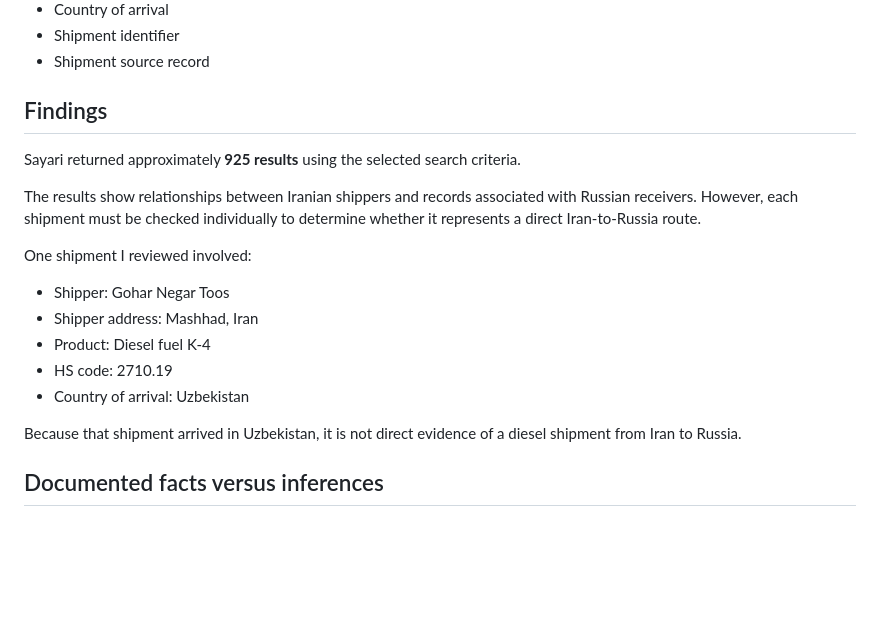
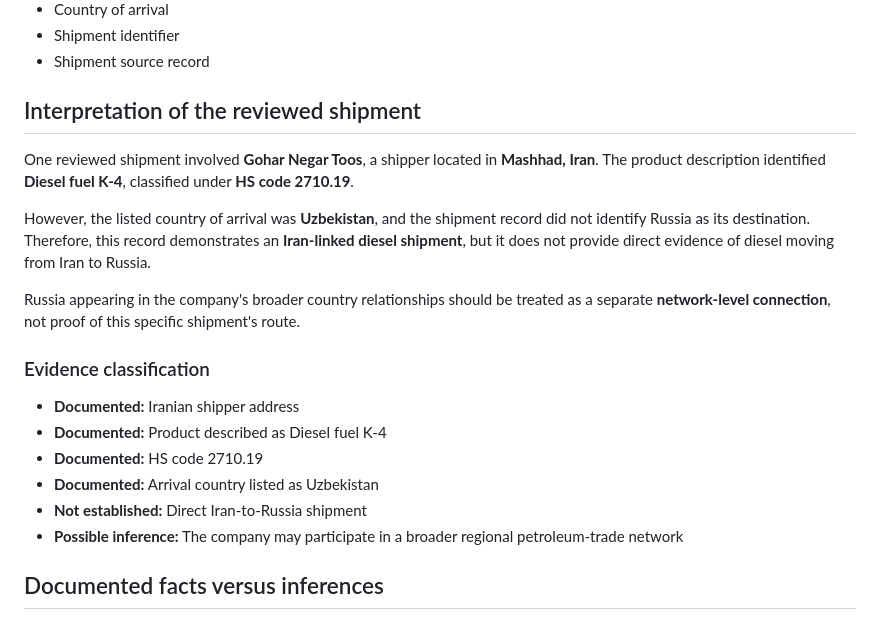
Before and after one commit to nunjum/sayari-diesel-investigation, a Markdown page: README.md, the part around the change. Rendered like a GitHub page; blank space fills up the shorter version.

Commit message:
Revise findings to interpretation of shipment evidence
Updated findings section to interpretation of reviewed shipment, clarifying evidence of shipment routes and relationships.

```diff
--- a/README.md
+++ b/README.md
@@ -31,26 +31,22 @@ I reviewed the shipment records for:
 - Shipment identifier
 - Shipment source record
 
-## Findings
+## Interpretation of the reviewed shipment
 
-Sayari returned approximately **925 results** using the selected search
-criteria.
+One reviewed shipment involved **Gohar Negar Toos**, a shipper located in **Mashhad, Iran**. The product description identified **Diesel fuel K-4**, classified under **HS code 2710.19**.
 
-The results show relationships between Iranian shippers and records
-associated with Russian receivers. However, each shipment must be checked
-individually to determine whether it represents a direct Iran-to-Russia
-route.
+However, the listed country of arrival was **Uzbekistan**, and the shipment record did not identify Russia as its destination. Therefore, this record demonstrates an **Iran-linked diesel shipment**, but it does not provide direct evidence of diesel moving from Iran to Russia.
 
-One shipment I reviewed involved:
+Russia appearing in the company's broader country relationships should be treated as a separate **network-level connection**, not proof of this specific shipment's route.
 
-- Shipper: Gohar Negar Toos
-- Shipper address: Mashhad, Iran
-- Product: Diesel fuel K-4
-- HS code: 2710.19
-- Country of arrival: Uzbekistan
+### Evidence classification
 
-Because that shipment arrived in Uzbekistan, it is not direct evidence of
-a diesel shipment from Iran to Russia.
+- **Documented:** Iranian shipper address
+- **Documented:** Product described as Diesel fuel K-4
+- **Documented:** HS code 2710.19
+- **Documented:** Arrival country listed as Uzbekistan
+- **Not established:** Direct Iran-to-Russia shipment
+- **Possible inference:** The company may participate in a broader regional petroleum-trade network
 
 ## Documented facts versus inferences
 
```
